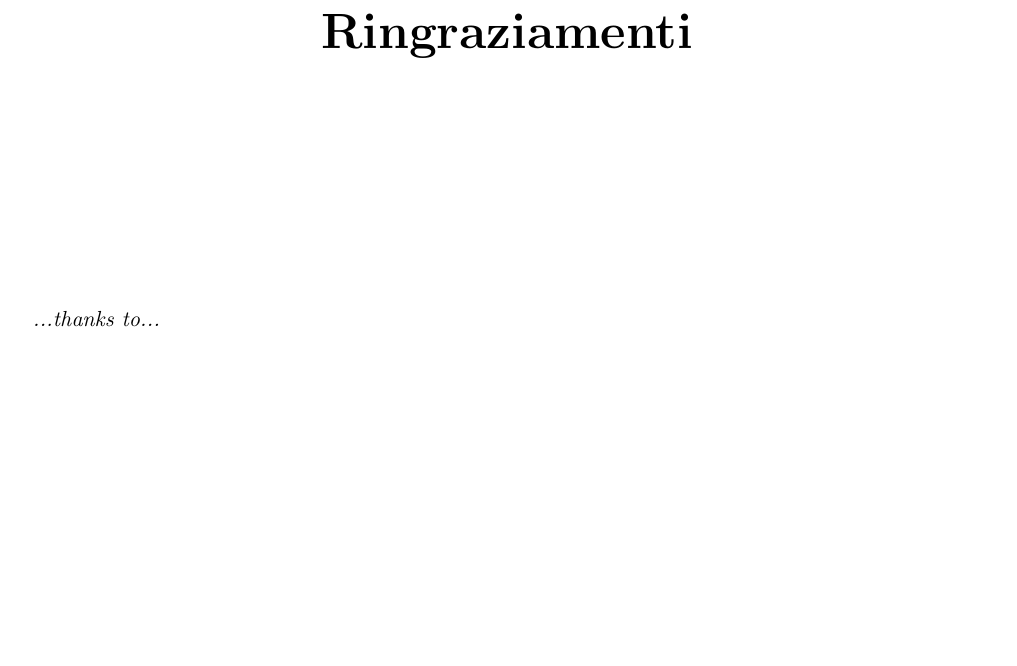
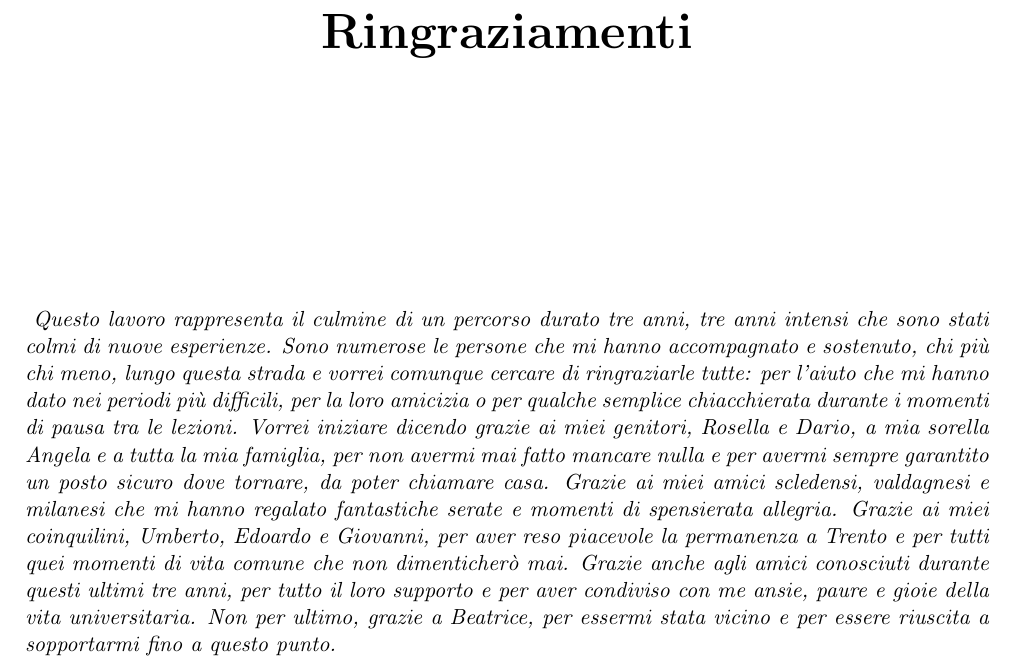
Before and after one commit to geektoni/bachelor-thesis, a LaTeX thesis (detoni_giovanni_LT_informatica_2017.tex, which reads ringraziamenti.tex): part of page 2 of 23, cut so that both start at the same text, the shorter picture padded with empty space. Compiled offline with pdfLaTeX.

Commit message:
Add Ringraziamenti.

```diff
--- a/ringraziamenti.tex
+++ b/ringraziamenti.tex
@@ -8,5 +8,17 @@
 
 
 \emph{
-  ...thanks to...
+  Questo lavoro rappresenta il culmine di un percorso durato tre anni, tre anni intensi
+  che sono stati colmi di nuove esperienze. Sono numerose le persone
+  che mi hanno accompagnato e sostenuto, chi più chi meno, lungo questa strada e vorrei comunque cercare
+  di ringraziarle tutte: per l'aiuto che mi hanno dato nei periodi più difficili,
+  per la loro amicizia o per qualche semplice chiacchierata durante i momenti di pausa tra le lezioni.
+  Vorrei iniziare dicendo grazie ai miei genitori, Rosella e Dario, a mia sorella Angela e a tutta la mia famiglia,
+  per non avermi mai fatto mancare nulla e per avermi sempre garantito un posto sicuro dove tornare, da poter chiamare casa.
+  Grazie ai miei amici scledensi, valdagnesi e milanesi che mi hanno regalato fantastiche
+  serate e momenti di spensierata allegria. Grazie ai miei coinquilini, Umberto, Edoardo e Giovanni, per aver
+  reso piacevole la permanenza a Trento e per tutti quei momenti di vita comune che non dimenticherò mai.
+  Grazie anche agli amici conosciuti durante questi ultimi tre anni, per tutto il loro supporto e per aver condiviso
+  con me ansie, paure e gioie della vita universitaria. Non per ultimo, grazie a Beatrice, per essermi stata vicino e
+  per essere riuscita a sopportarmi fino a questo punto.
 }
```
